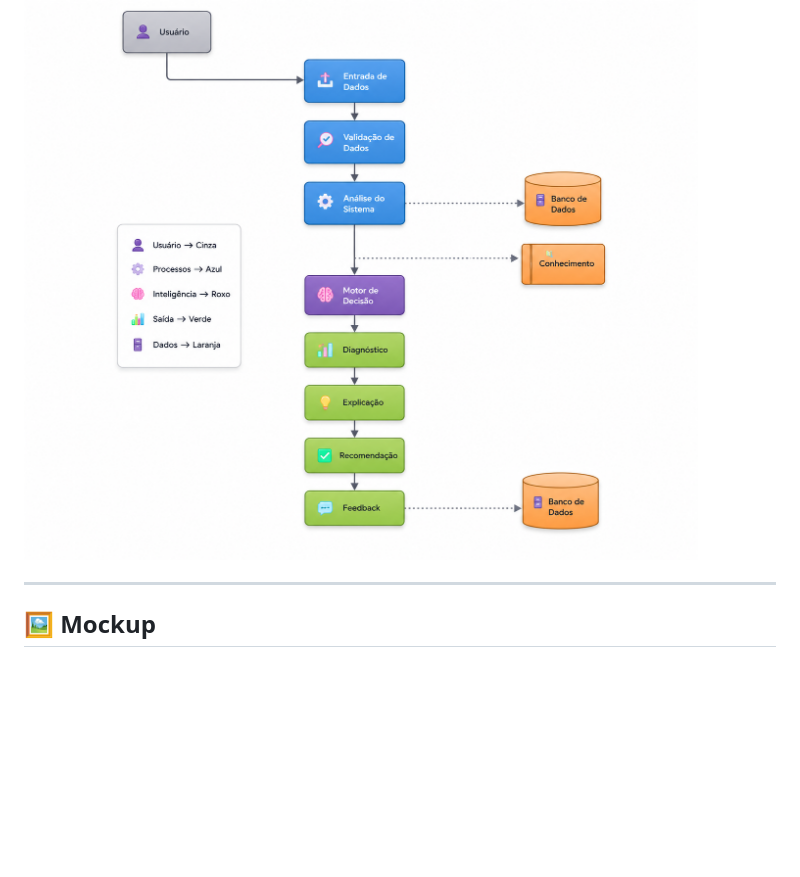
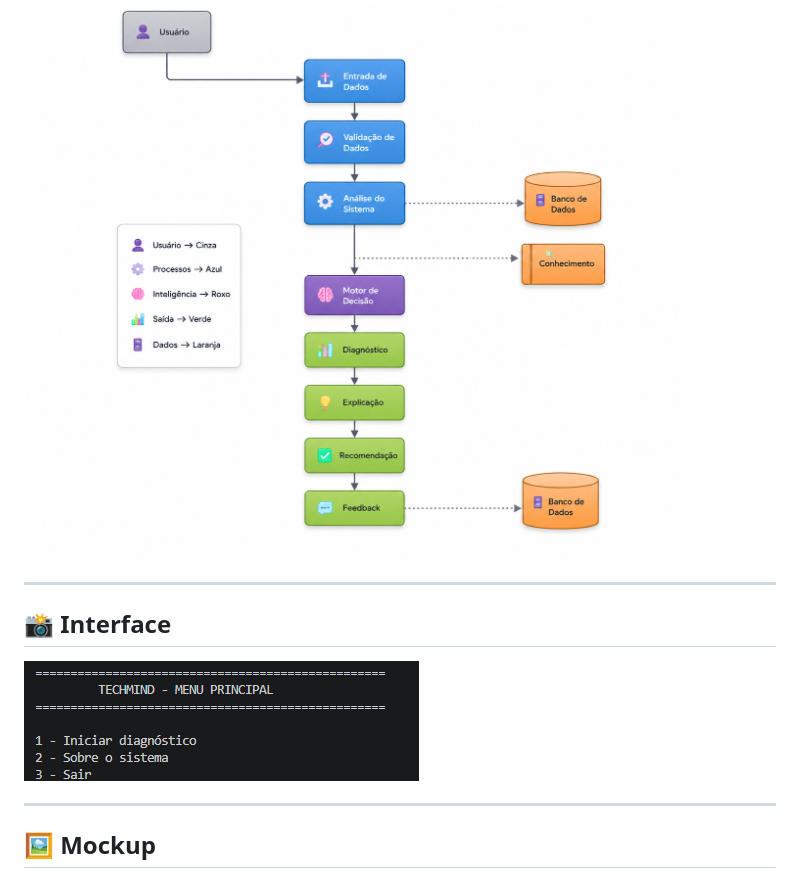
Before and after one commit to TalesSantos-tech/techmind-ai-agent, a Markdown page: README.MD, the part around the change printed below. Rendered like a GitHub page; pictures changed too: screenshots/menu.png (added); blank space fills up the shorter version.

Commit message:
Adicionando menu interativo

```diff
--- a/README.MD
+++ b/README.MD
@@ -38,6 +39,12 @@ This project uses introductory AI Agent patterns:
 ## 🏗️ Architecture
 
 ![Architecture](docs/arquitetura.png)
+
+---
+
+## 📸 Interface
+
+![Menu](screenshots/menu.png)
 
 ---
 
```
Also changed, not shown: other parts of README.MD (+1 -0 lines), 1 other file.
